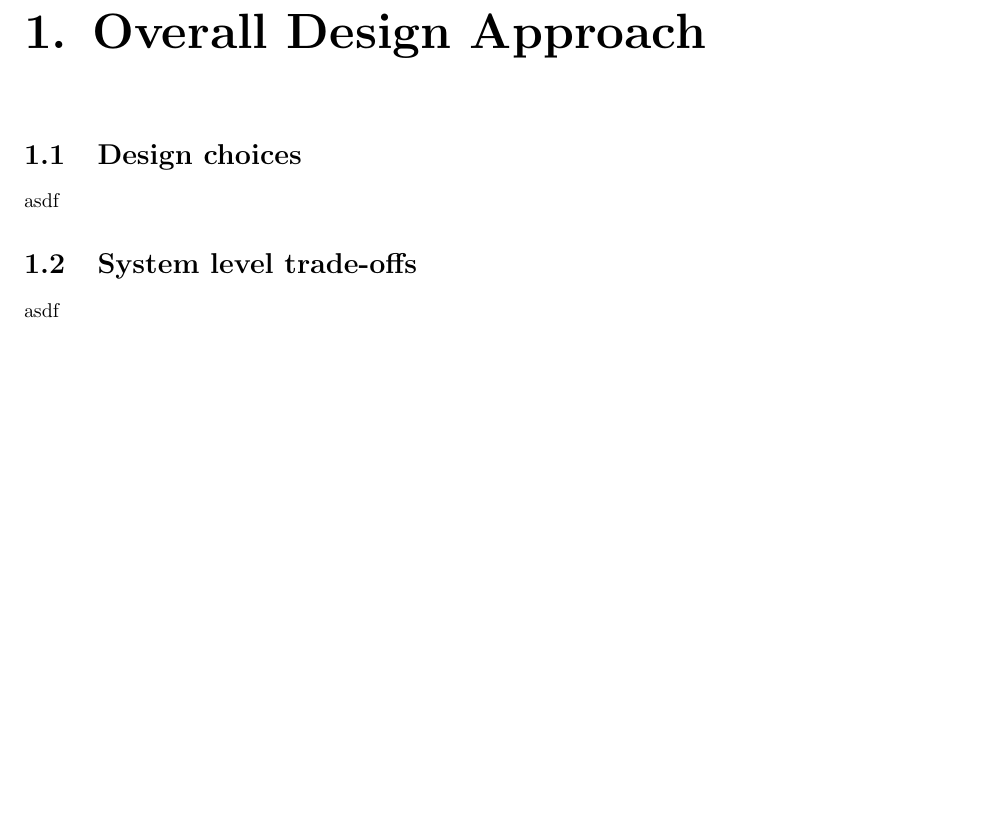
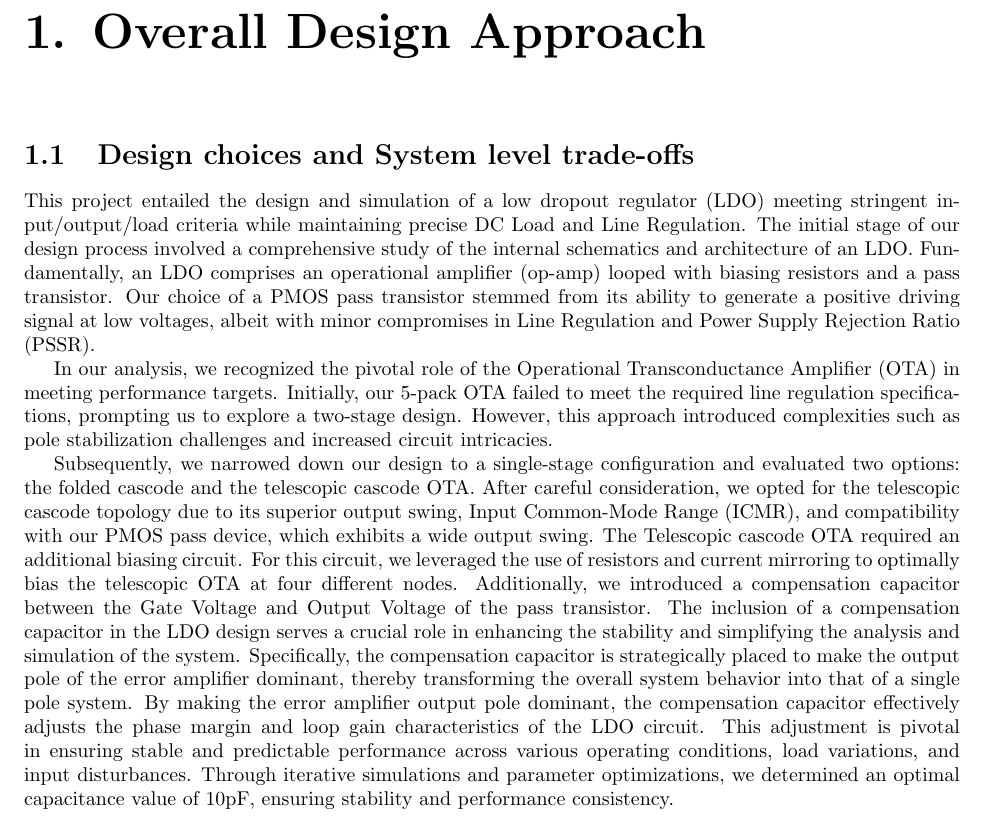
Before and after one commit to rutvikts/ECE483_FinalProject, a LaTeX document (Final Report/ECE483_FinalReport.tex): part of page 2 of 6 before the commit and part of page 2 of 7 after it, cut so that both start at the same text, the shorter picture padded with empty space. Compiled offline with pdfLaTeX.

Commit message:
final changes

```diff
--- a/Final Report/ECE483_FinalReport.tex
+++ b/Final Report/ECE483_FinalReport.tex
@@ -54,11 +54,12 @@
 
 
     \chapter{Overall Design Approach}
-    \section{Design choices}
-    asdf
+    \section{Design choices and System level trade-offs}
+    This project entailed the design and simulation of a low dropout regulator (LDO) meeting stringent input/output/load criteria while maintaining precise DC Load and Line Regulation. The initial stage of our design process involved a comprehensive study of the internal schematics and architecture of an LDO. Fundamentally, an LDO comprises an operational amplifier (op-amp) looped with biasing resistors and a pass transistor. Our choice of a PMOS pass transistor stemmed from its ability to generate a positive driving signal at low voltages, albeit with minor compromises in Line Regulation and Power Supply Rejection Ratio (PSSR).
 
-    \section{System level trade-offs}
-    asdf
+    In our analysis, we recognized the pivotal role of the Operational Transconductance Amplifier (OTA) in meeting performance targets. Initially, our 5-pack OTA failed to meet the required line regulation specifications, prompting us to explore a two-stage design. However, this approach introduced complexities such as pole stabilization challenges and increased circuit intricacies.
+
+    Subsequently, we narrowed down our design to a single-stage configuration and evaluated two options: the folded cascode and the telescopic cascode OTA. After careful consideration, we opted for the telescopic cascode topology due to its superior output swing, Input Common-Mode Range (ICMR), and compatibility with our PMOS pass device, which exhibits a wide output swing. The Telescopic cascode OTA required an additional biasing circuit. For this circuit, we leveraged the use of resistors and current mirroring to optimally bias the telescopic OTA at four different nodes. Additionally, we introduced a compensation capacitor between the Gate Voltage and Output Voltage of the pass transistor. The inclusion of a compensation capacitor in the LDO design serves a crucial role in enhancing the stability and simplifying the analysis and simulation of the system. Specifically, the compensation capacitor is strategically placed to make the output pole of the error amplifier dominant, thereby transforming the overall system behavior into that of a single pole system. By making the error amplifier output pole dominant, the compensation capacitor effectively adjusts the phase margin and loop gain characteristics of the LDO circuit. This adjustment is pivotal in ensuring stable and predictable performance across various operating conditions, load variations, and input disturbances. Through iterative simulations and parameter optimizations, we determined an optimal capacitance value of 10pF, ensuring stability and performance consistency.
 
     \chapter{Schematic \& Parameters}
     \section{Schematic}
```
Also changed, not shown: Final Report/ECE483_FinalReport.pdf, Final Report/LDOSchematic.png (added), Simulations/Graphs/LDOFinalSchematic.png (added), Final Report/ECE483_FinalReport.tex (11 more changed lines).
